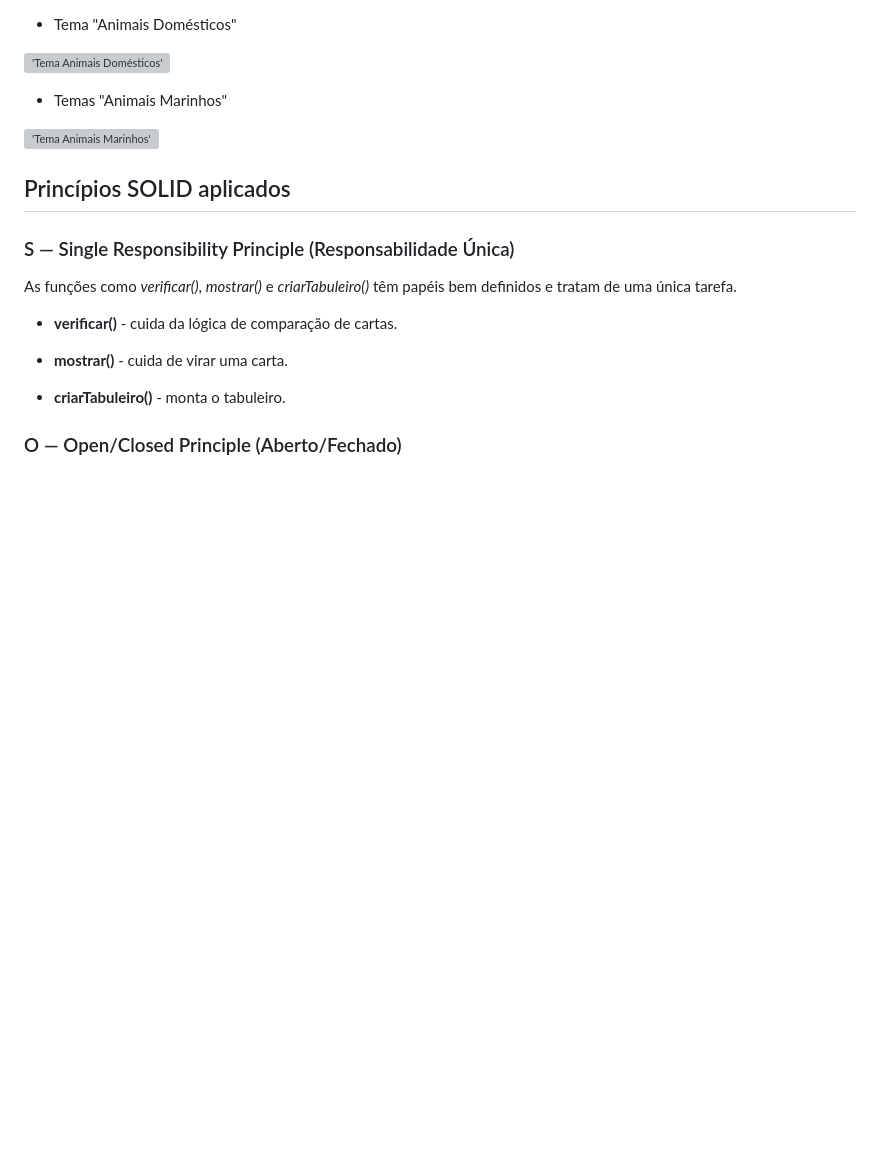
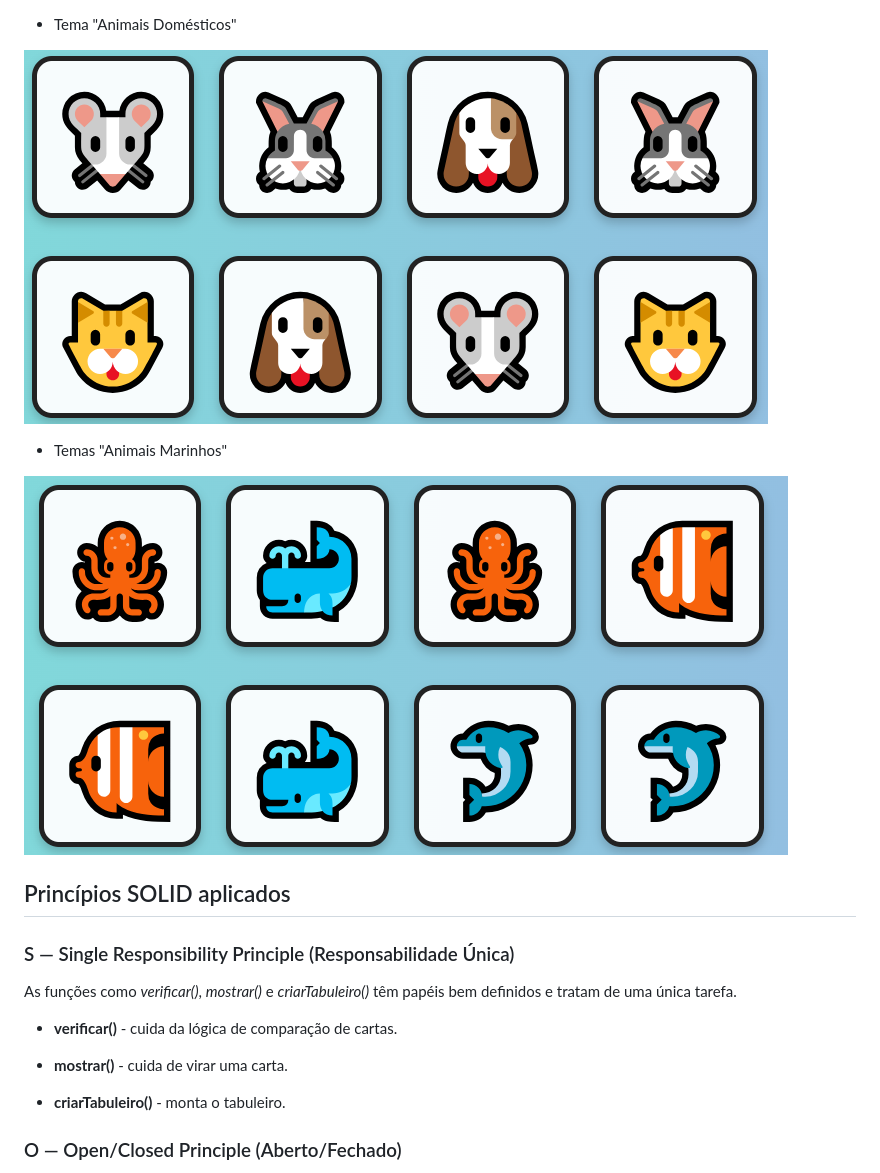
Before and after one commit to PedroHAB/Jogo-da-Memoria, a Markdown page: README/README.md, the part around one of its changes. GitHub-like rendering; blank space fills up the shorter version; grey boxes are pictures that could not be loaded.

```diff
--- a/README/README.md
+++ b/README/README.md
@@ -41,9 +41,9 @@ As rodadas devem ser repetidas até que todos os pares sejam encontrados, assim,
 - Tema "Animais Domésticos"
 
-!['Tema Animais Domésticos'](/domesticos.png)
+!['Tema Animais Domésticos'](/README/domesticos.png)
 - Temas "Animais Marinhos"
 
-!['Tema Animais Marinhos'](/marinhos_JM.png)
+!['Tema Animais Marinhos'](/README/marinhos_JM.png)
 
 ## Princípios SOLID aplicados
 
```
Also changed, not shown: other parts of README/README.md (+3 -3 lines).
